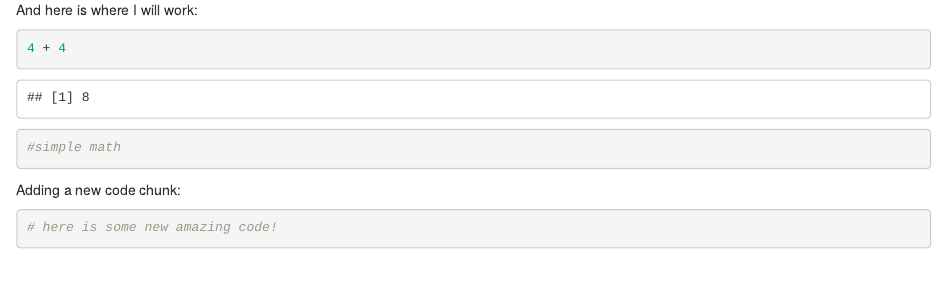
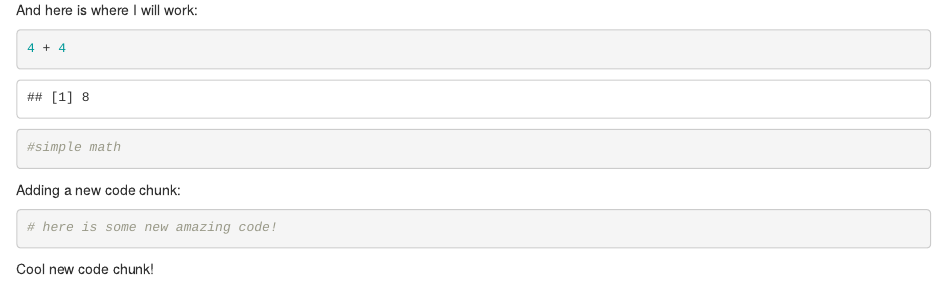
Before and after one commit to karina-data/week7-collab, an R Markdown document (git_collab.Rmd): the page in a window 1100 px wide, from 830 px down. Rendered offline with R 4.5, knitr and Pandoc, with nearby package versions.

Commit message:
added text

````diff
--- a/git_collab.Rmd
+++ b/git_collab.Rmd
@@ -31,3 +31,5 @@ Adding a new code chunk:
 ```{r Karina}
 # here is some new amazing code!
 ```
+
+Cool new code chunk!
````
